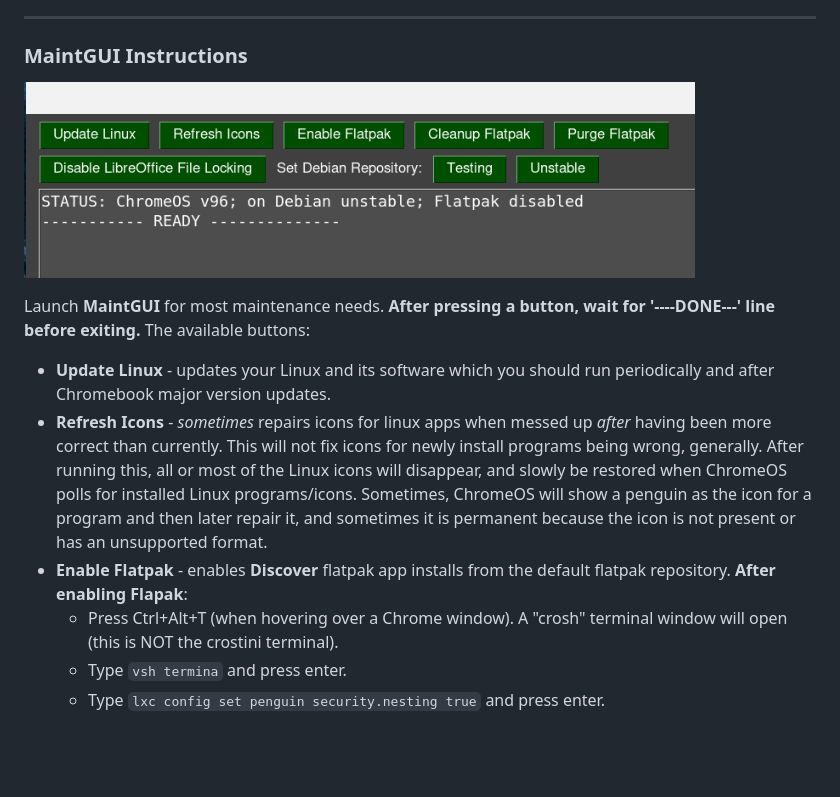
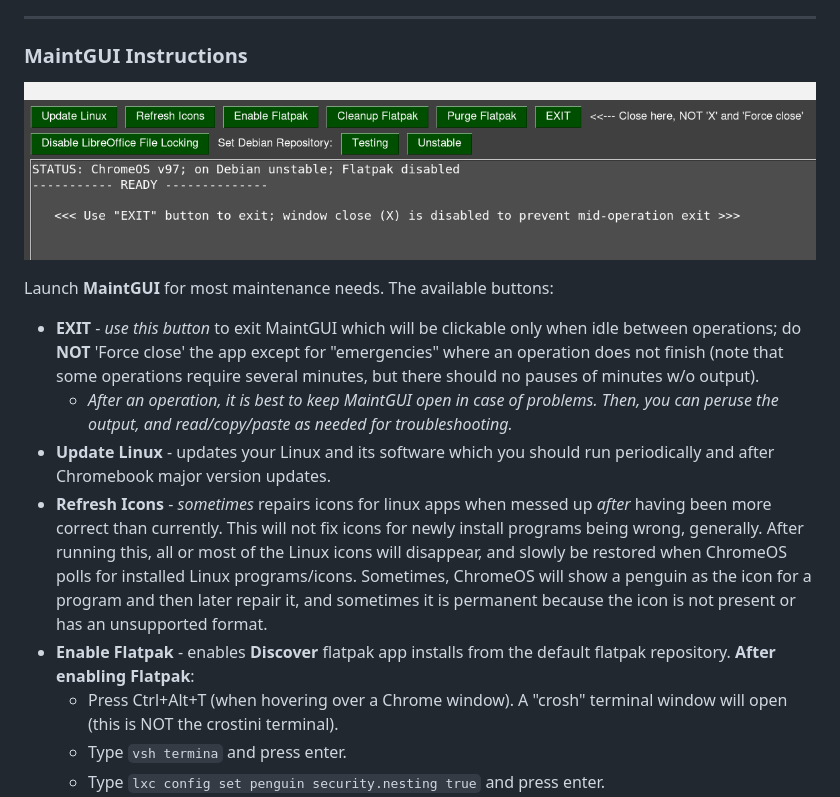
Before and after one commit to joedefen/crostini-kde-setup, a Markdown page: README.md, the part around the change. GitHub-like rendering; pictures changed too: images/Screenshot-MaintGUI-2022-01-13.png (added); blank space fills up the shorter version.

Commit message:
Prevent closing MaintGUI while busy

```diff
--- a/README.md
+++ b/README.md
@@ -79,13 +79,15 @@ Follow only one set of install instructions, either "Normal" (these) or "Starter
 ---
 ### MaintGUI Instructions ###
 
-![KDEApps](images/Screenshot-MaintGUI-2022-01-05.png)
+![KDEApps](images/Screenshot-MaintGUI-2022-01-13.png)
 
-Launch **MaintGUI** for most maintenance needs. **After pressing a button, wait for '----DONE---' line before exiting.**  The available buttons:
+Launch **MaintGUI** for most maintenance needs. The available buttons:
+* **EXIT** - *use this button* to exit MaintGUI which will be clickable only when idle between operations; do **NOT** 'Force close' the app except for "emergencies" where an operation does not finish (note that some operations require several minutes, but there should no pauses of minutes w/o output).
+    * *After an operation, it is best to keep MaintGUI open in case of problems. Then, you can peruse the output, and read/copy/paste as needed for troubleshooting.*
 * **Update Linux** - updates your Linux and its software which you should run periodically
   and after Chromebook major version updates.
 * **Refresh Icons** - *sometimes* repairs icons for linux apps when messed up *after* having been more correct than currently.  This will not fix icons for newly install programs being wrong, generally. After running this, all or most of the Linux icons will disappear, and slowly be restored when ChromeOS polls for installed Linux programs/icons.  Sometimes, ChromeOS will show a penguin as the icon for a program and then later repair it, and sometimes it is permanent because the icon is not present or has an unsupported format.
-* **Enable Flatpak** - enables **Discover** flatpak app installs from the default flatpak repository.  **After enabling Flapak**:
+* **Enable Flatpak** - enables **Discover** flatpak app installs from the default flatpak repository.  **After enabling Flatpak**:
     * Press Ctrl+Alt+T (when hovering over a Chrome window). A "crosh" terminal window will open (this is NOT the crostini terminal).
     * Type `vsh termina` and press enter.
     * Type `lxc config set penguin security.nesting true` and press enter.
```
Also changed, not shown: 6 other files.
